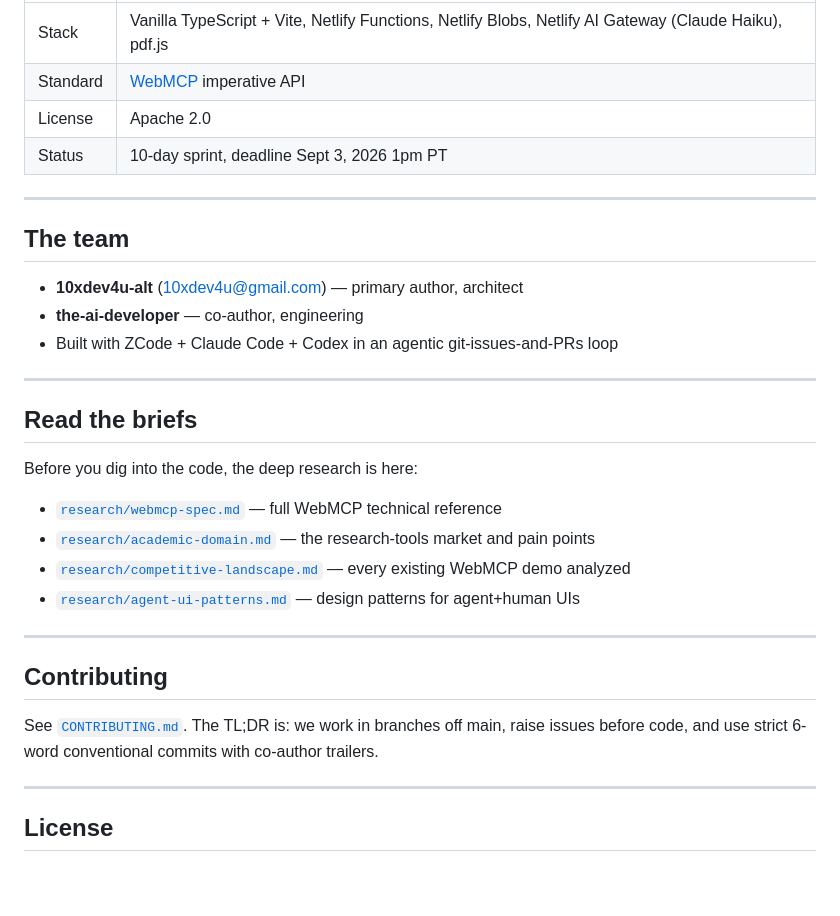
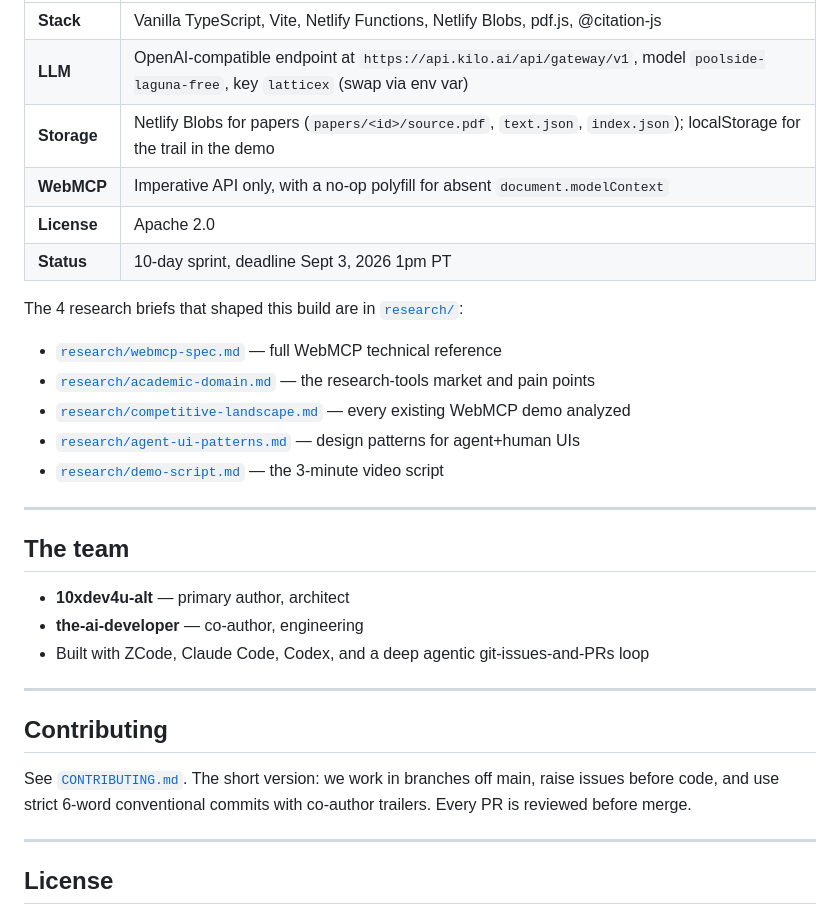
Before and after one commit to 10xdev4u-alt/lattice, a Markdown page: README.md, the part around one of its changes. Rendered like a GitHub page; blank space fills up the shorter version.

```diff
--- a/README.md
+++ b/README.md
@@ -43,35 +65,34 @@ For the full WebMCP experience, open in Chrome 149+ with the flag enabled at `ch
 
 | | |
 |---|---|
-| Stack | Vanilla TypeScript + Vite, Netlify Functions, Netlify Blobs, Netlify AI Gateway (Claude Haiku), pdf.js |
-| Standard | [WebMCP](https://github.com/webmachinelearning/webmcp) imperative API |
-| License | Apache 2.0 |
-| Status | 10-day sprint, deadline Sept 3, 2026 1pm PT |
+| **Stack** | Vanilla TypeScript, Vite, Netlify Functions, Netlify Blobs, pdf.js, @citation-js |
+| **LLM** | OpenAI-compatible endpoint at `https://api.kilo.ai/api/gateway/v1`, model `poolside-laguna-free`, key `latticex` (swap via env var) |
+| **Storage** | Netlify Blobs for papers (`papers/<id>/source.pdf`, `text.json`, `index.json`); localStorage for the trail in the demo |
+| **WebMCP** | Imperative API only, with a no-op polyfill for absent `document.modelContext` |
+| **License** | Apache 2.0 |
+| **Status** | 10-day sprint, deadline Sept 3, 2026 1pm PT |
+
+The 4 research briefs that shaped this build are in [`research/`](research/):
+
+- [`research/webmcp-spec.md`](research/webmcp-spec.md) — full WebMCP technical reference
+- [`research/academic-domain.md`](research/academic-domain.md) — the research-tools market and pain points
+- [`research/competitive-landscape.md`](research/competitive-landscape.md) — every existing WebMCP demo analyzed
+- [`research/agent-ui-patterns.md`](research/agent-ui-patterns.md) — design patterns for agent+human UIs
+- [`research/demo-script.md`](research/demo-script.md) — the 3-minute video script
 
 ---
 
 ## The team
 
-- **10xdev4u-alt** (10xdev4u@gmail.com) — primary author, architect
+- **10xdev4u-alt** — primary author, architect
 - **the-ai-developer** — co-author, engineering
-- Built with ZCode + Claude Code + Codex in an agentic git-issues-and-PRs loop
-
----
-
-## Read the briefs
-
-Before you dig into the code, the deep research is here:
-
-- [`research/webmcp-spec.md`](research/webmcp-spec.md) — full WebMCP technical reference
-- [`research/academic-domain.md`](research/academic-domain.md) — the research-tools market and pain points
-- [`research/competitive-landscape.md`](research/competitive-landscape.md) — every existing WebMCP demo analyzed
-- [`research/agent-ui-patterns.md`](research/agent-ui-patterns.md) — design patterns for agent+human UIs
+- Built with ZCode, Claude Code, Codex, and a deep agentic git-issues-and-PRs loop
 
 ---
 
 ## Contributing
 
-See [`CONTRIBUTING.md`](CONTRIBUTING.md). The TL;DR is: we work in branches off main, raise issues before code, and use strict 6-word conventional commits with co-author trailers.
+See [`CONTRIBUTING.md`](CONTRIBUTING.md). The short version: we work in branches off main, raise issues before code, and use strict 6-word conventional commits with co-author trailers. Every PR is reviewed before merge.
 
 ---
 
```
Also changed, not shown: other parts of README.md (+44 -22 lines), SUBMISSION.md (added, +23 -0 lines), research/demo-script.md (added, +105 -0 lines).
